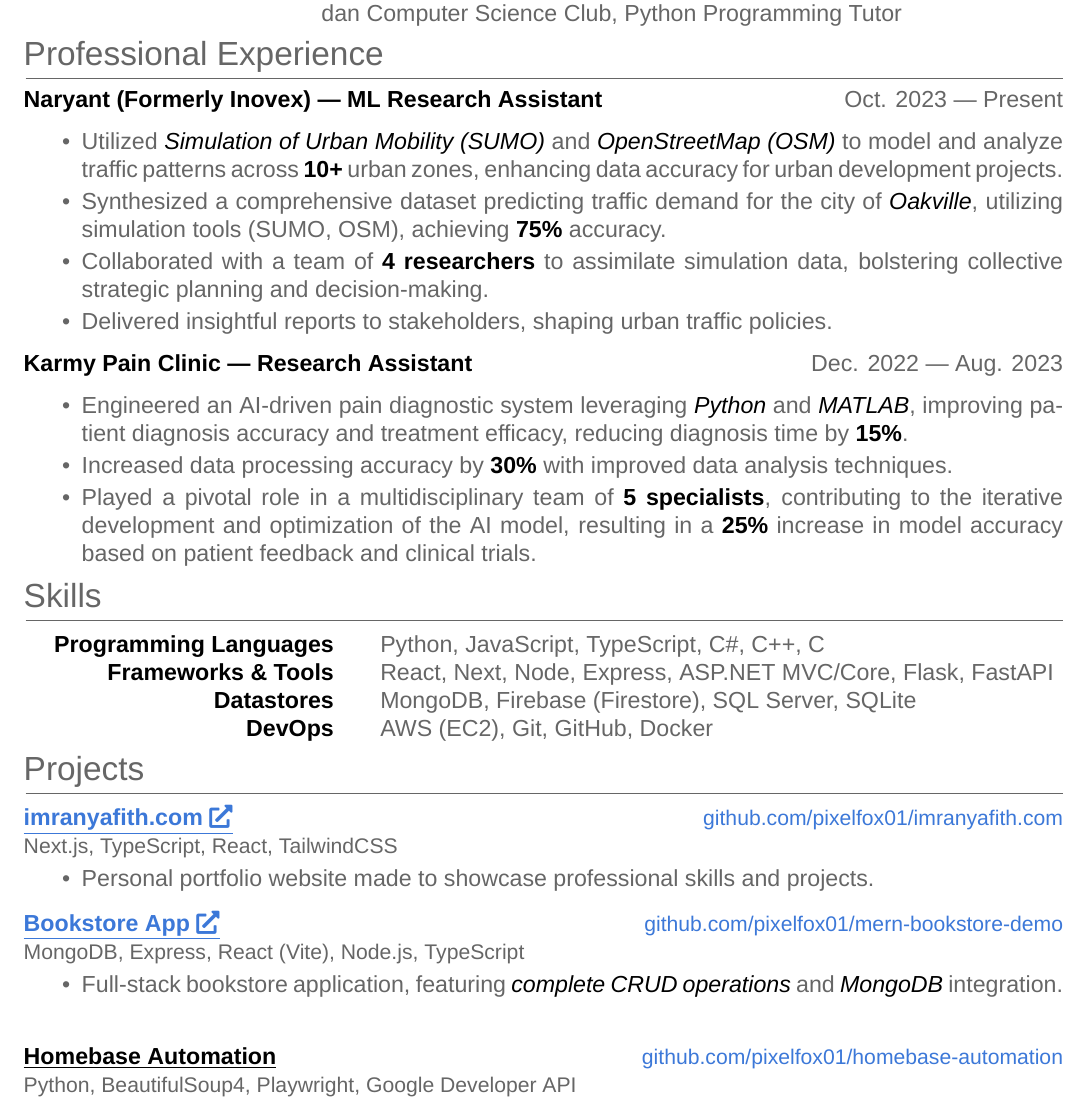
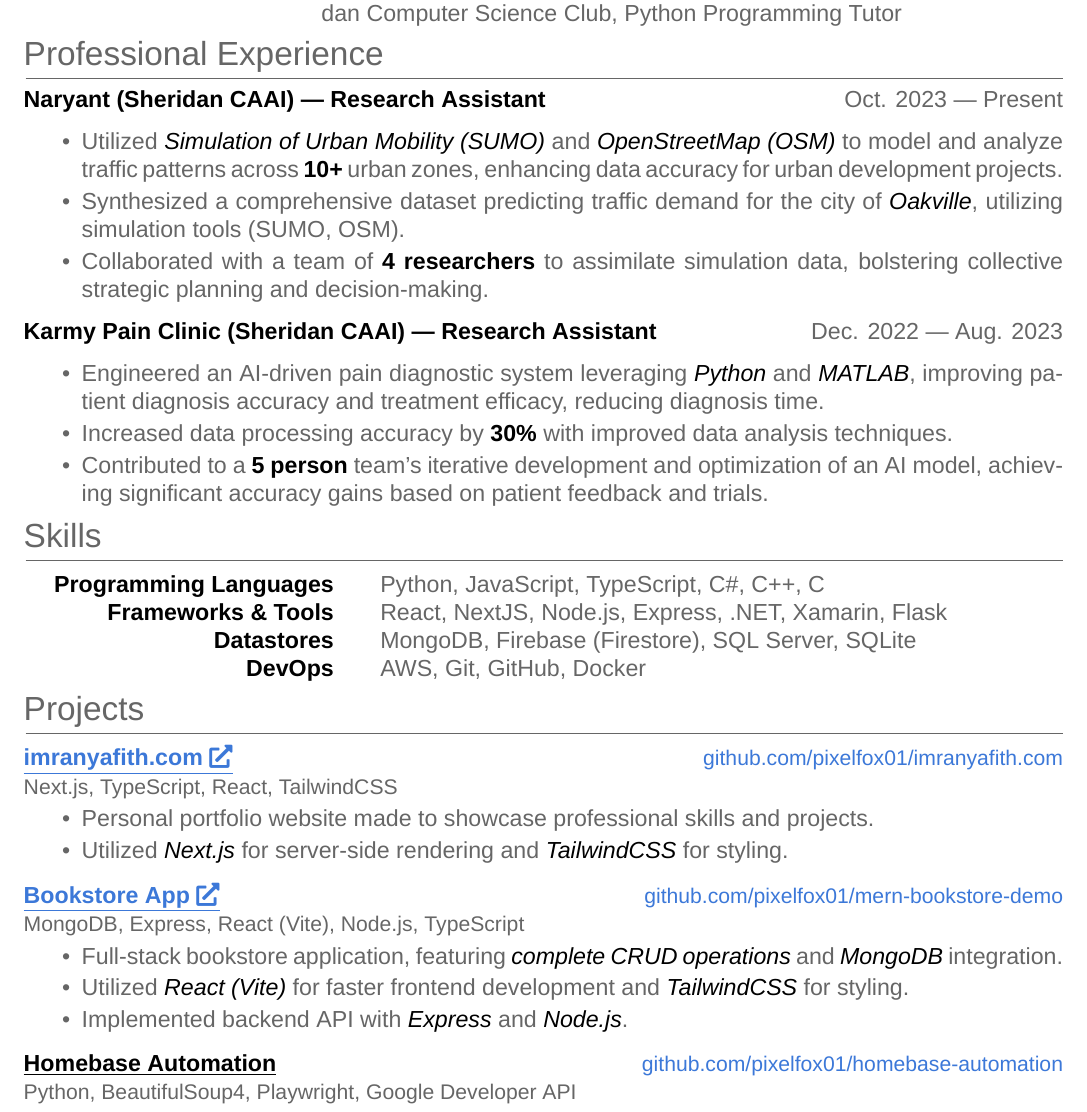
Before and after one commit to pixelfox01/resume, a LaTeX CV (resume.tex): part of the page, cut so that both start at the same text. Compiled offline with XeLaTeX; a missing font is replaced by an installed copy or a similar font.

Commit message:
Updated resume content

```diff
--- a/resume.tex
+++ b/resume.tex
@@ -79,7 +79,7 @@
 % Professional Experience Section
 \section{Professional Experience}
 
-\textcolor{imptextblack}{\textbf{Naryant (Formerly Inovex) --- ML Research Assistant}} \hfill Oct. 2023 --- Present
+\textcolor{imptextblack}{\textbf{Naryant (Sheridan CAAI) --- Research Assistant}} \hfill Oct. 2023 --- Present
 \begin{itemize}[nosep, after=\strut, itemsep=2pt]
     % \small
     \item Utilized \textcolor{imptextblack}{\textit{Simulation of Urban Mobility (SUMO)}}
@@ -88,38 +88,34 @@
           enhancing data accuracy for urban development projects.
     \item Synthesized a comprehensive dataset predicting traffic demand for the city of
           \textcolor{imptextblack}{\textit{Oakville}}, utilizing simulation tools (SUMO,
-          OSM), achieving \textcolor{imptextblack}{\textbf{75\%}} accuracy.
+          OSM).
     \item Collaborated with a team of \textcolor{imptextblack}{\textbf{4 researchers}} to
           assimilate simulation data, bolstering collective strategic planning and
           decision-making.
-    \item Delivered insightful reports to stakeholders, shaping urban traffic policies.
 \end{itemize}
 
-\textcolor{imptextblack}{\textbf{Karmy Pain Clinic --- Research Assistant}} \hfill Dec. 2022 --- Aug. 2023
+\textcolor{imptextblack}{\textbf{Karmy Pain Clinic (Sheridan CAAI) --- Research Assistant}} \hfill Dec. 2022 --- Aug. 2023
 \begin{itemize}[nosep, after=\strut, itemsep=2pt]
     % \small
     \item Engineered an AI-driven pain diagnostic system leveraging
           \textcolor{imptextblack}{\textit{Python}} and
           \textcolor{imptextblack}{\textit{MATLAB}}, improving patient diagnosis accuracy
-          and treatment efficacy, reducing diagnosis time by
-          \textcolor{imptextblack}{\textbf{15\%}}.
+          and treatment efficacy, reducing diagnosis time.
     \item Increased data processing accuracy by \textcolor{imptextblack}{\textbf{30\%}}
           with improved data analysis techniques.
-    \item Played a pivotal role in a multidisciplinary team of
-          \textcolor{imptextblack}{\textbf{5 specialists}}, contributing to the iterative
-          development and optimization of the AI model, resulting in a
-          \textcolor{imptextblack}{\textbf{25\%}} increase in model accuracy based on
-          patient feedback and clinical trials.
+    \item Contributed to a \textcolor{imptextblack}{\textbf{5 person}} team's iterative
+          development and optimization of an AI model, achieving significant accuracy
+          gains based on patient feedback and trials.
 \end{itemize}
 
 % Skills Section
 \section{Skills}
 \begin{center}
     \begin{tabular}{@{\hspace{1em}} r @{\hspace{2em}} p{0.65\textwidth} @{}}
-        \textcolor{imptextblack}{\textbf{Programming Languages}} & Python, JavaScript, TypeScript, C\#, C++, C                  \\
-        \textcolor{imptextblack}{\textbf{Frameworks \& Tools}}   & React, Next, Node, Express, ASP.NET MVC/Core, Flask, FastAPI \\
-        \textcolor{imptextblack}{\textbf{Datastores}}            & MongoDB, Firebase (Firestore), SQL Server, SQLite            \\
-        \textcolor{imptextblack}{\textbf{DevOps}}                & AWS (EC2), Git, GitHub, Docker                               \\
+        \textcolor{imptextblack}{\textbf{Programming Languages}} & Python, JavaScript, TypeScript, C\#, C++, C           \\
+        \textcolor{imptextblack}{\textbf{Frameworks \& Tools}}   & React, NextJS, Node.js, Express, .NET, Xamarin, Flask \\
+        \textcolor{imptextblack}{\textbf{Datastores}}            & MongoDB, Firebase (Firestore), SQL Server, SQLite     \\
+        \textcolor{imptextblack}{\textbf{DevOps}}                & AWS, Git, GitHub, Docker                              \\
     \end{tabular}
 \end{center}
 
@@ -133,6 +129,8 @@
 \vspace{-12pt}
 \begin{itemize}[nosep, after=\strut, itemsep=2pt]
     \item Personal portfolio website made to showcase professional skills and projects.
+    \item Utilized \textcolor{imptextblack}{\textit{Next.js}} for server-side rendering
+          and \textcolor{imptextblack}{\textit{TailwindCSS}} for styling.
 \end{itemize}
 
 \begin{tabularx}{\linewidth}{ @{}l X@{} }
@@ -144,6 +142,10 @@
     \item Full-stack bookstore application, featuring
           \textcolor{imptextblack}{\textit{complete CRUD operations}} and
           \textcolor{imptextblack}{\textit{MongoDB}} integration.
+    \item Utilized \textcolor{imptextblack}{\textit{React (Vite)}} for faster frontend
+          development and \textcolor{imptextblack}{\textit{TailwindCSS}} for styling.
+    \item Implemented backend API with \textcolor{imptextblack}{\textit{Express}} and
+          \textcolor{imptextblack}{\textit{Node.js}}.
 \end{itemize}
 
 \begin{tabularx}{\linewidth}{ @{}l X@{} }
```
Also changed, not shown: cover_letter/main.tex (+1 -1 lines), resume.pdf.
